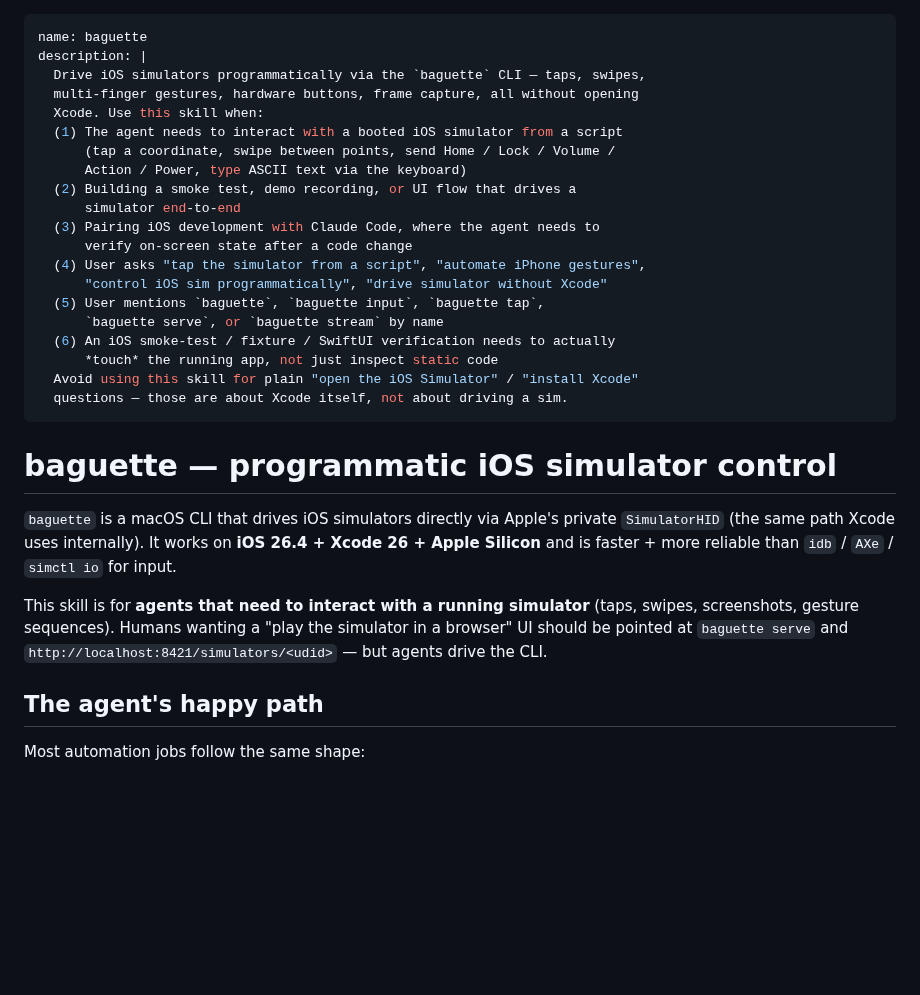
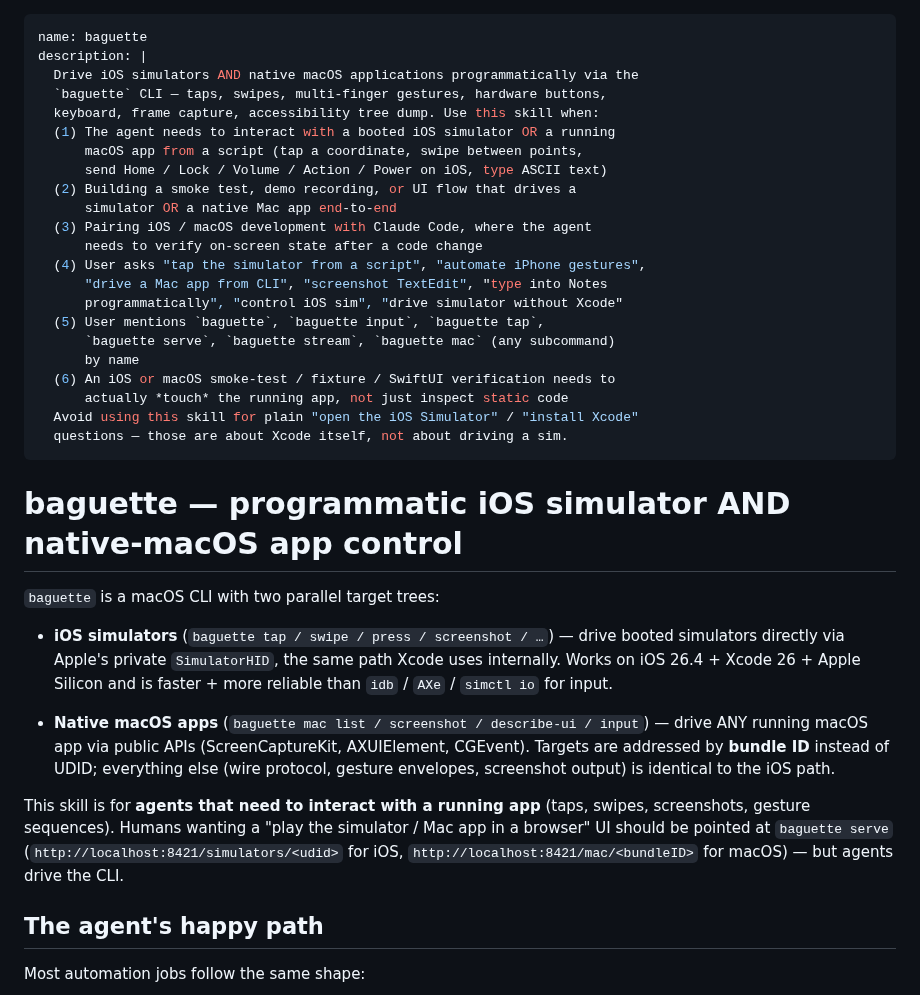
Before and after one commit to tddworks/baguette, a Markdown page: skills/baguette/SKILL.md, the part around one of its changes. GitHub-like rendering; blank space fills up the shorter version.

```diff
--- a/skills/baguette/SKILL.md
+++ b/skills/baguette/SKILL.md
@@ -1,37 +1,50 @@
 ---
 name: baguette
 description: |
-  Drive iOS simulators programmatically via the `baguette` CLI — taps, swipes,
-  multi-finger gestures, hardware buttons, frame capture, all without opening
-  Xcode. Use this skill when:
-  (1) The agent needs to interact with a booted iOS simulator from a script
-      (tap a coordinate, swipe between points, send Home / Lock / Volume /
-      Action / Power, type ASCII text via the keyboard)
+  Drive iOS simulators AND native macOS applications programmatically via the
+  `baguette` CLI — taps, swipes, multi-finger gestures, hardware buttons,
+  keyboard, frame capture, accessibility tree dump. Use this skill when:
+  (1) The agent needs to interact with a booted iOS simulator OR a running
+      macOS app from a script (tap a coordinate, swipe between points,
+      send Home / Lock / Volume / Action / Power on iOS, type ASCII text)
   (2) Building a smoke test, demo recording, or UI flow that drives a
-      simulator end-to-end
-  (3) Pairing iOS development with Claude Code, where the agent needs to
-      verify on-screen state after a code change
+      simulator OR a native Mac app end-to-end
+  (3) Pairing iOS / macOS development with Claude Code, where the agent
+      needs to verify on-screen state after a code change
   (4) User asks "tap the simulator from a script", "automate iPhone gestures",
-      "control iOS sim programmatically", "drive simulator without Xcode"
+      "drive a Mac app from CLI", "screenshot TextEdit", "type into Notes
+      programmatically", "control iOS sim", "drive simulator without Xcode"
   (5) User mentions `baguette`, `baguette input`, `baguette tap`,
-      `baguette serve`, or `baguette stream` by name
-  (6) An iOS smoke-test / fixture / SwiftUI verification needs to actually
-      *touch* the running app, not just inspect static code
+      `baguette serve`, `baguette stream`, `baguette mac` (any subcommand)
+      by name
+  (6) An iOS or macOS smoke-test / fixture / SwiftUI verification needs to
+      actually *touch* the running app, not just inspect static code
   Avoid using this skill for plain "open the iOS Simulator" / "install Xcode"
   questions — those are about Xcode itself, not about driving a sim.
 ---
 
-# baguette — programmatic iOS simulator control
+# baguette — programmatic iOS simulator AND native-macOS app control
 
-`baguette` is a macOS CLI that drives iOS simulators directly via Apple's
-private `SimulatorHID` (the same path Xcode uses internally). It works on
-**iOS 26.4 + Xcode 26 + Apple Silicon** and is faster + more reliable than
-`idb` / `AXe` / `simctl io` for input.
+`baguette` is a macOS CLI with two parallel target trees:
 
-This skill is for **agents that need to interact with a running simulator**
-(taps, swipes, screenshots, gesture sequences). Humans wanting a "play the
-simulator in a browser" UI should be pointed at `baguette serve` and
-`http://localhost:8421/simulators/<udid>` — but agents drive the CLI.
+- **iOS simulators** (`baguette tap / swipe / press / screenshot / …`) —
+  drive booted simulators directly via Apple's private `SimulatorHID`,
+  the same path Xcode uses internally. Works on iOS 26.4 + Xcode 26 +
+  Apple Silicon and is faster + more reliable than `idb` / `AXe` /
+  `simctl io` for input.
+
+- **Native macOS apps** (`baguette mac list / screenshot / describe-ui /
+  input`) — drive ANY running macOS app via public APIs (ScreenCaptureKit,
+  AXUIElement, CGEvent). Targets are addressed by **bundle ID** instead
+  of UDID; everything else (wire protocol, gesture envelopes, screenshot
+  output) is identical to the iOS path.
+
+This skill is for **agents that need to interact with a running app**
+(taps, swipes, screenshots, gesture sequences). Humans wanting a "play
+the simulator / Mac app in a browser" UI should be pointed at
+`baguette serve` (`http://localhost:8421/simulators/<udid>` for iOS,
+`http://localhost:8421/mac/<bundleID>` for macOS) — but agents drive
+the CLI.
 
 ## The agent's happy path
 
```
Also changed, not shown: other parts of skills/baguette/SKILL.md (+123 -1 lines), 2 other files.
